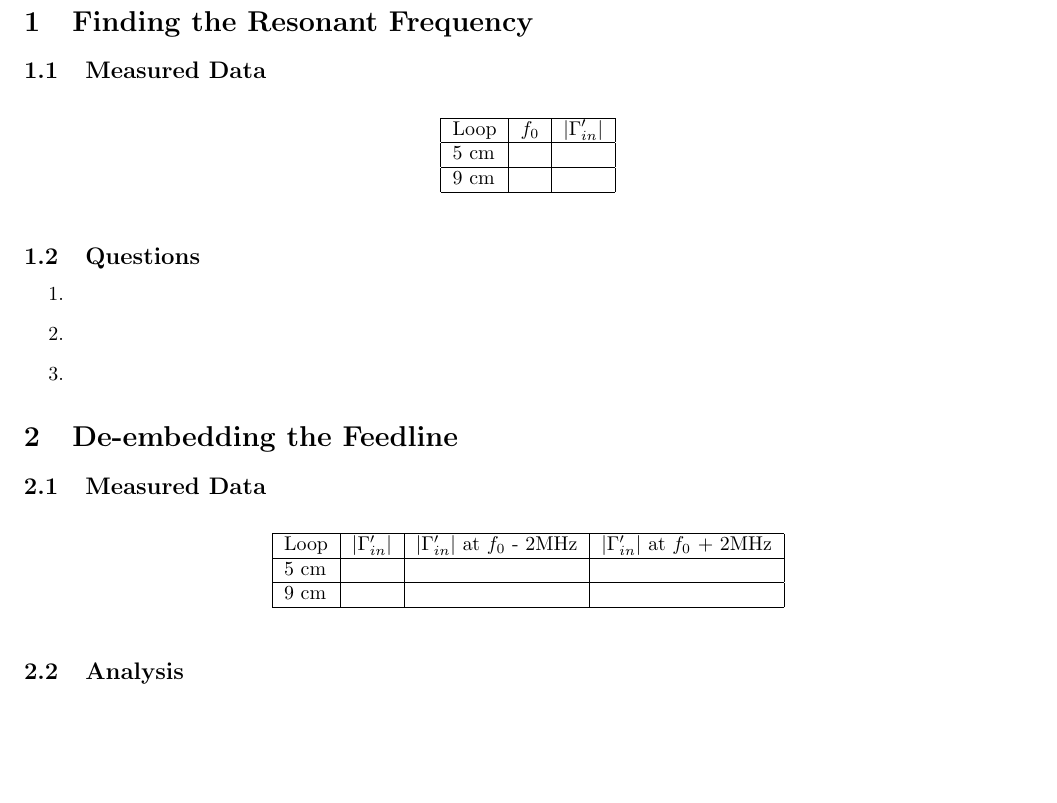
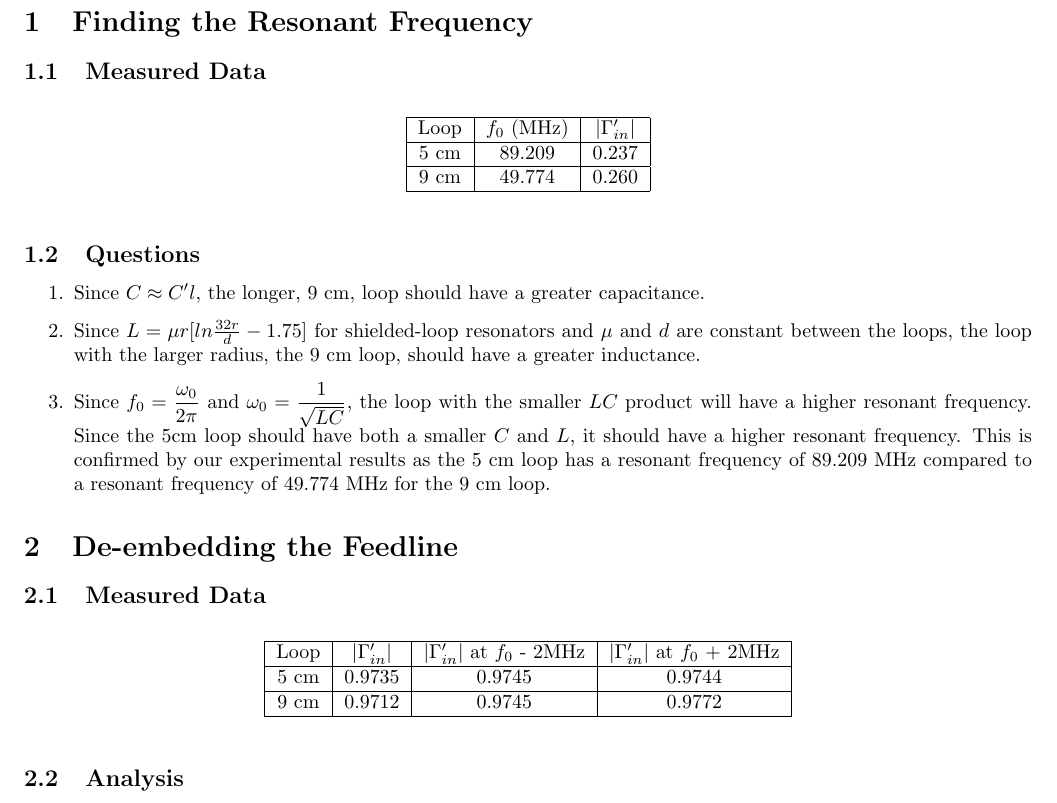
Before and after one commit to mjlshen/EECS-LaTeX, a LaTeX document (Lab4/Writeup.tex): part of page 1 of 2, cut so that both start at the same text, the shorter picture padded with empty space. Compiled offline with pdfLaTeX.

Commit message:
Lab4Sec1

```diff
--- a/Lab4/Writeup.tex
+++ b/Lab4/Writeup.tex
@@ -15,20 +15,20 @@
 
 \begin{table}[H]
 \centering
-\begin{tabular}{|l|l|l|}
+\begin{tabular}{|c|c|c|}
 \hline
-Loop & $f_0$ & $\vert\Gamma^{\prime}_{in}\vert$ \\ \hline
-5 cm &  &  \\ \hline
-9 cm &  &  \\ \hline
+Loop & $f_0$ (MHz) & $\vert\Gamma^{\prime}_{in}\vert$ \\ \hline
+5 cm & 89.209 & 0.237 \\ \hline
+9 cm & 49.774 & 0.260 \\ \hline
 \end{tabular}
 \end{table}
 
 \subsection{Questions}
 
 \begin{enumerate}
-	\item
-	\item
-	\item
+	\item Since $C \approx C^{\prime}l$, the longer, 9 cm, loop should have a greater capacitance.
+	\item Since $L = \mu r [ln \frac{32r}{d}-1.75]$ for shielded-loop resonators and $\mu$ and $d$ are constant between the loops, the loop with the larger radius, the 9 cm loop, should have a greater inductance.
+	\item Since $f_0 = \dfrac{\omega_0}{2\pi}$ and $\omega_0 = \dfrac{1}{\sqrt{LC}}$, the loop with the smaller $LC$ product will have a higher resonant frequency. Since the 5cm loop should have both a smaller $C$ and $L$, it should have a higher resonant frequency. This is confirmed by our experimental results as the 5 cm loop has a resonant frequency of 89.209 MHz compared to a resonant frequency of 49.774 MHz for the 9 cm loop.
 \end{enumerate}
 
 
@@ -37,11 +37,11 @@ Loop & $f_0$ & $\vert\Gamma^{\prime}_{in}\vert$ \\ \hline
 \subsection{Measured Data}
 \begin{table}[H]
 \centering
-\begin{tabular}{|l|l|l|l|}
+\begin{tabular}{|c|c|c|c|}
 \hline
 Loop & $\vert\Gamma^{\prime}_{in}\vert$ & $\vert\Gamma^{\prime}_{in}\vert$ at $f_0$ - 2MHz & $\vert\Gamma^{\prime}_{in}\vert$ at $f_0$ + 2MHz \\ \hline
-5 cm &  &  &  \\ \hline
-9 cm &  &  &  \\ \hline
+5 cm & 0.9735 & 0.9745 & 0.9744 \\ \hline
+9 cm & 0.9712 & 0.9745 & 0.9772 \\ \hline
 \end{tabular}
 \end{table}
 
```
